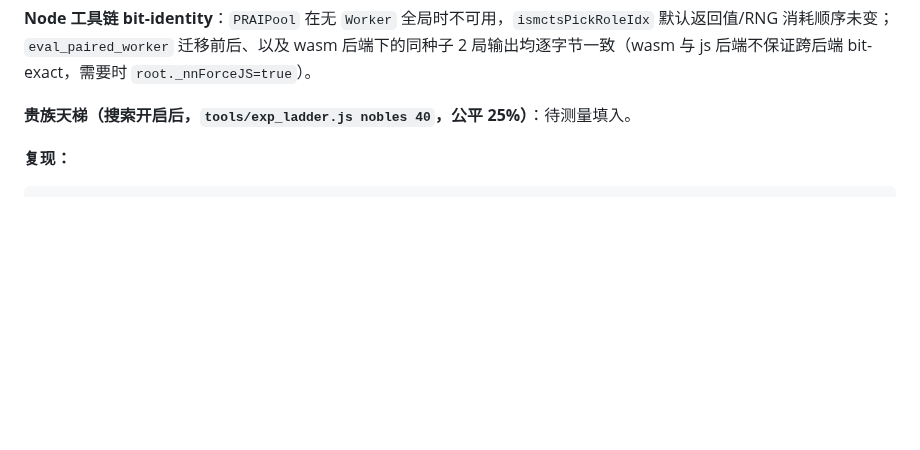
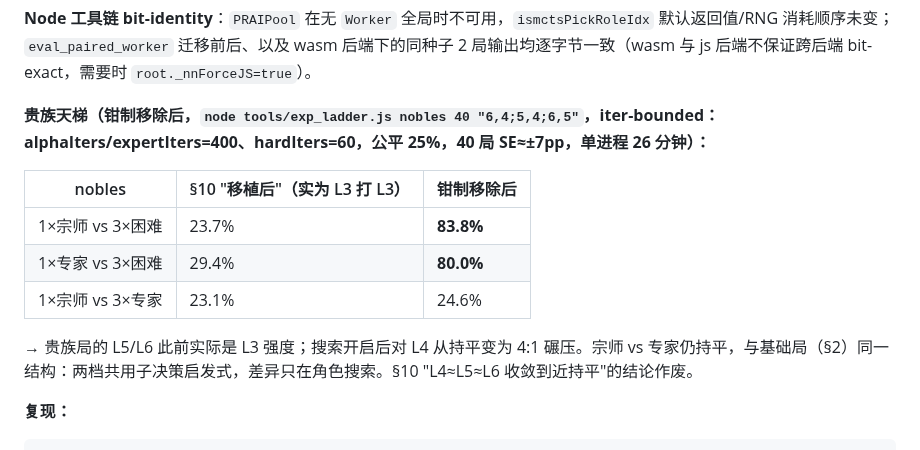
Before and after one commit to Ethan9123/puerto-rico-web, a Markdown page: AI_STRENGTH.md, the part around the change. GitHub-like rendering; blank space fills up the shorter version.

Commit message:
AI_STRENGTH §12：补贵族天梯实测——钳制移除后宗师/专家 vs 3×困难 84%/80%（此前实为 L3 打 L3）
node tools/exp_ladder.js nobles 40 "6,4;5,4;6,5"（iter-bounded 400/400/60，公平 25%）：
- 1×宗师 vs 3×困难 23.7% → 83.8%
- 1×专家 vs 3×困难 29.4% → 80.0%
- 1×宗师 vs 3×专家 23.1% → 24.6%（同基础局结构，顶端两档持平）
§10 "移植后 L4≈L5≈L6" 结论作废。

Co-Authored-By: Claude Fable 5.1 <noreply@anthropic.com>
Claude-Session: https://claude.ai/code/session_01TQ2tyS8NLinMBt3kVCcYyA

````diff
--- a/AI_STRENGTH.md
+++ b/AI_STRENGTH.md
@@ -374,7 +374,15 @@ L2(纯DNA) 经修也会在贵族/Tibs 局用扩展建筑。
 
 **Node 工具链 bit-identity**：`PRAIPool` 在无 `Worker` 全局时不可用，`ismctsPickRoleIdx` 默认返回值/RNG 消耗顺序未变；`eval_paired_worker` 迁移前后、以及 wasm 后端下的同种子 2 局输出均逐字节一致（wasm 与 js 后端不保证跨后端 bit-exact，需要时 `root._nnForceJS=true`）。
 
-**贵族天梯（搜索开启后，`tools/exp_ladder.js nobles 40`，公平 25%）**：待测量填入。
+**贵族天梯（钳制移除后，`node tools/exp_ladder.js nobles 40 "6,4;5,4;6,5"`，iter-bounded：alphaIters/expertIters=400、hardIters=60，公平 25%，40 局 SE≈±7pp，单进程 26 分钟）：**
+
+| nobles | §10 "移植后"（实为 L3 打 L3） | 钳制移除后 |
+|---|---|---|
+| 1×宗师 vs 3×困难 | 23.7% | **83.8%** |
+| 1×专家 vs 3×困难 | 29.4% | **80.0%** |
+| 1×宗师 vs 3×专家 | 23.1% | 24.6% |
+
+→ 贵族局的 L5/L6 此前实际是 L3 强度；搜索开启后对 L4 从持平变为 4:1 碾压。宗师 vs 专家仍持平，与基础局（§2）同一结构：两档共用子决策启发式，差异只在角色搜索。§10 "L4≈L5≈L6 收敛到近持平"的结论作废。
 
 **复现：**
 ```bash
````
